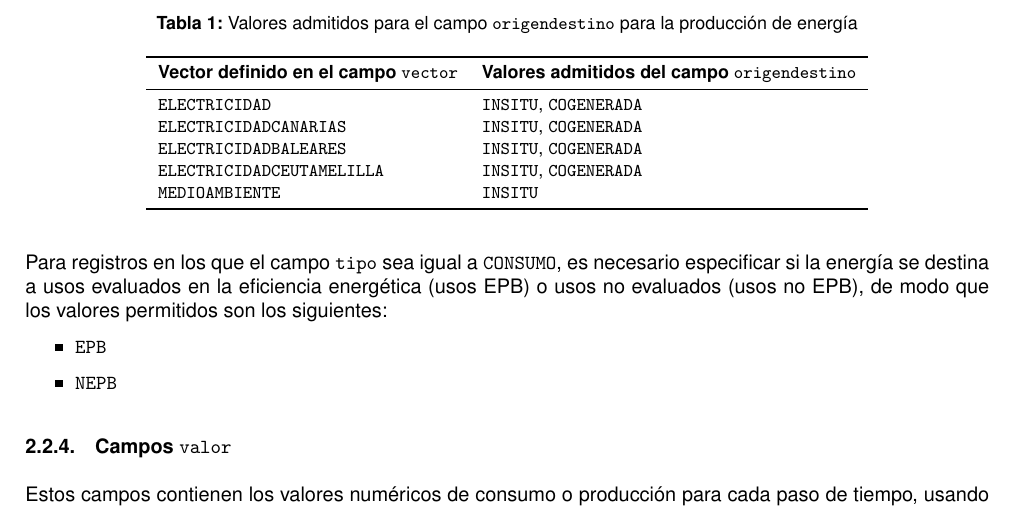
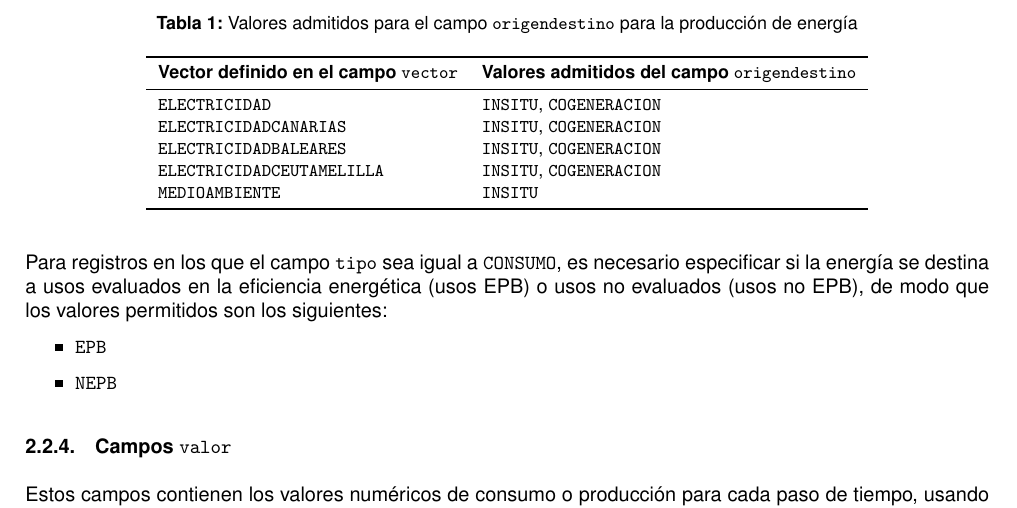
Before and after one commit to energiacte/epbdcalc, a LaTeX document (docs/Manual_epbdcalc.tex): part of page 6 of 11, cut so that both start at the same text. Compiled offline with pdfLaTeX.

Commit message:
manual: fix wrong value: COGENERADA -> COGENERACION

```diff
--- a/docs/Manual_epbdcalc.tex
+++ b/docs/Manual_epbdcalc.tex
@@ -303,10 +303,10 @@ Para registros en los que el campo \texttt{tipo} sea igual a \texttt{PRODUCCION}
     \toprule
     \textbf{Vector definido en el campo \texttt{vector}} & \textbf{Valores admitidos del campo \texttt{origendestino}}\\
     \midrule
-    \texttt{ELECTRICIDAD}             & \texttt{INSITU}, \texttt{COGENERADA}\\
-    \texttt{ELECTRICIDADCANARIAS}     & \texttt{INSITU}, \texttt{COGENERADA}\\
-    \texttt{ELECTRICIDADBALEARES}     & \texttt{INSITU}, \texttt{COGENERADA}\\
-    \texttt{ELECTRICIDADCEUTAMELILLA} & \texttt{INSITU}, \texttt{COGENERADA}\\
+    \texttt{ELECTRICIDAD}             & \texttt{INSITU}, \texttt{COGENERACION}\\
+    \texttt{ELECTRICIDADCANARIAS}     & \texttt{INSITU}, \texttt{COGENERACION}\\
+    \texttt{ELECTRICIDADBALEARES}     & \texttt{INSITU}, \texttt{COGENERACION}\\
+    \texttt{ELECTRICIDADCEUTAMELILLA} & \texttt{INSITU}, \texttt{COGENERACION}\\
     \texttt{MEDIOAMBIENTE}            & \texttt{INSITU}\\
     \bottomrule
 \end{tabular}
```
